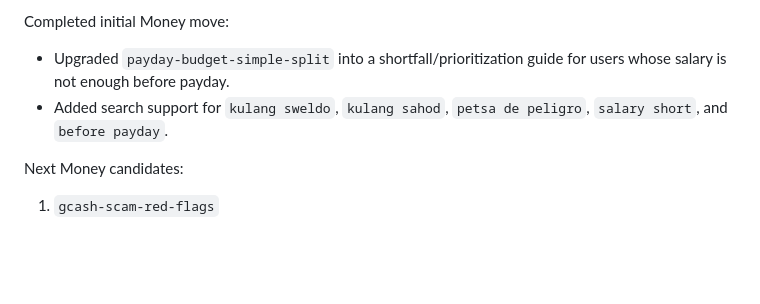
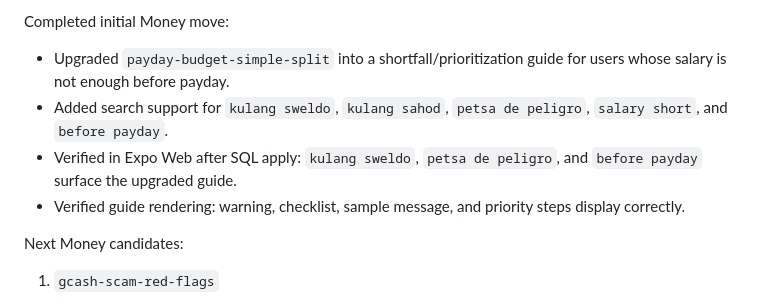
Before and after one commit to seanmarcuslim/demoalam, a Markdown page: docs/GUIDE_CONTENT_AUDIT.md, the part around the change. GitHub-like rendering; blank space fills up the shorter version.

Commit message:
Document salary short guide verification

```diff
--- a/docs/GUIDE_CONTENT_AUDIT.md
+++ b/docs/GUIDE_CONTENT_AUDIT.md
@@ -301,6 +301,8 @@ Completed initial Money move:
 
 - Upgraded `payday-budget-simple-split` into a shortfall/prioritization guide for users whose salary is not enough before payday.
 - Added search support for `kulang sweldo`, `kulang sahod`, `petsa de peligro`, `salary short`, and `before payday`.
+- Verified in Expo Web after SQL apply: `kulang sweldo`, `petsa de peligro`, and `before payday` surface the upgraded guide.
+- Verified guide rendering: warning, checklist, sample message, and priority steps display correctly.
 
 Next Money candidates:
 
```
